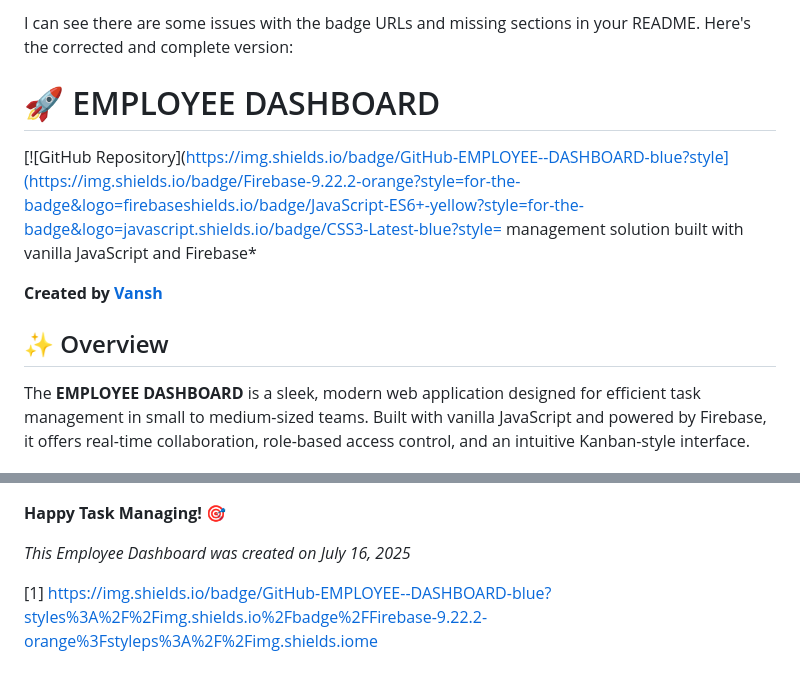
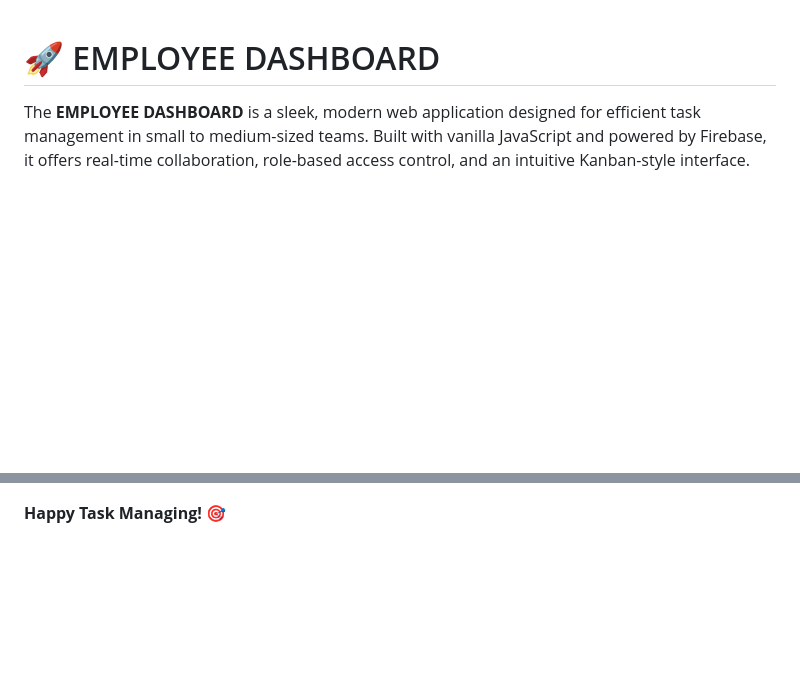
Before and after one commit to vansh070605/EMPLOYEE-DASHBOARD, a Markdown page: README.md, 2 parts joined by grey strips. GitHub-like rendering; blank space fills up the shorter version.

```diff
--- a/README.md
+++ b/README.md
@@ -1,16 +1,4 @@
-I can see there are some issues with the badge URLs and missing sections in your README. Here's the corrected and complete version:
-
 # 🚀 EMPLOYEE DASHBOARD
-
-
-
-[![GitHub Repository](https://img.shields.io/badge/GitHub-EMPLOYEE--DASHBOARD-blue?style](https://img.shields.io/badge/Firebase-9.22.2-orange?style=for-the-badge&logo=firebaseshields.io/badge/JavaScript-ES6+-yellow?style=for-the-badge&logo=javascript.shields.io/badge/CSS3-Latest-blue?style= management solution built with vanilla JavaScript and Firebase*
-
-**Created by [Vansh](https://github.com/vansh070605)**
-
-
-
-## ✨ Overview
 
 The **EMPLOYEE DASHBOARD** is a sleek, modern web application designed for efficient task management in small to medium-sized teams. Built with vanilla JavaScript and powered by Firebase, it offers real-time collaboration, role-based access control, and an intuitive Kanban-style interface.
 
@@ -270,7 +256 @@ Give a ⭐ if this project helped you!
 **Happy Task Managing!** 🎯
-
-*This Employee Dashboard was created on July 16, 2025*
-
-
-
-[1] https://img.shields.io/badge/GitHub-EMPLOYEE--DASHBOARD-blue?styles%3A%2F%2Fimg.shields.io%2Fbadge%2FFirebase-9.22.2-orange%3Fstyleps%3A%2F%2Fimg.shields.iome
```
Also changed, not shown: other parts of README.md (+0 -2 lines).
